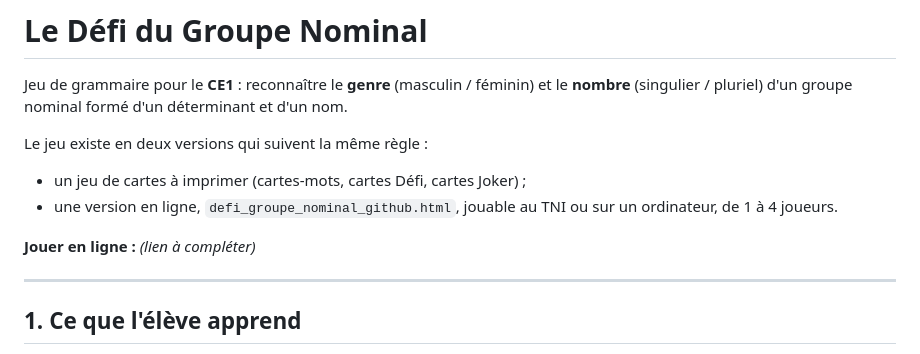
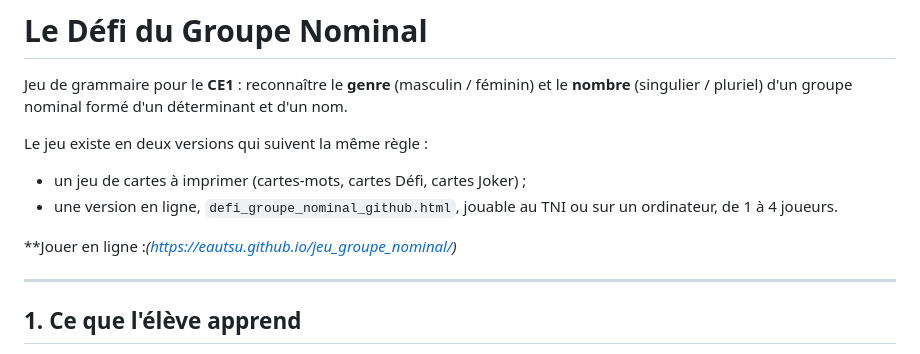
Before and after one commit to Eautsu/jeu_groupe_nominal, a Markdown page: README.md, the part around the change. Rendered like a GitHub page.

```diff
--- a/README.md
+++ b/README.md
@@ -6,7 +6,7 @@ Le jeu existe en deux versions qui suivent la même règle :
 - un jeu de cartes à imprimer (cartes-mots, cartes Défi, cartes Joker) ;
 - une version en ligne, `defi_groupe_nominal_github.html`, jouable au TNI ou sur un ordinateur, de 1 à 4 joueurs.
 
-**Jouer en ligne :** *(lien à compléter)*
+**Jouer en ligne :*(https://eautsu.github.io/jeu_groupe_nominal/)*
 
 ---
 
```
